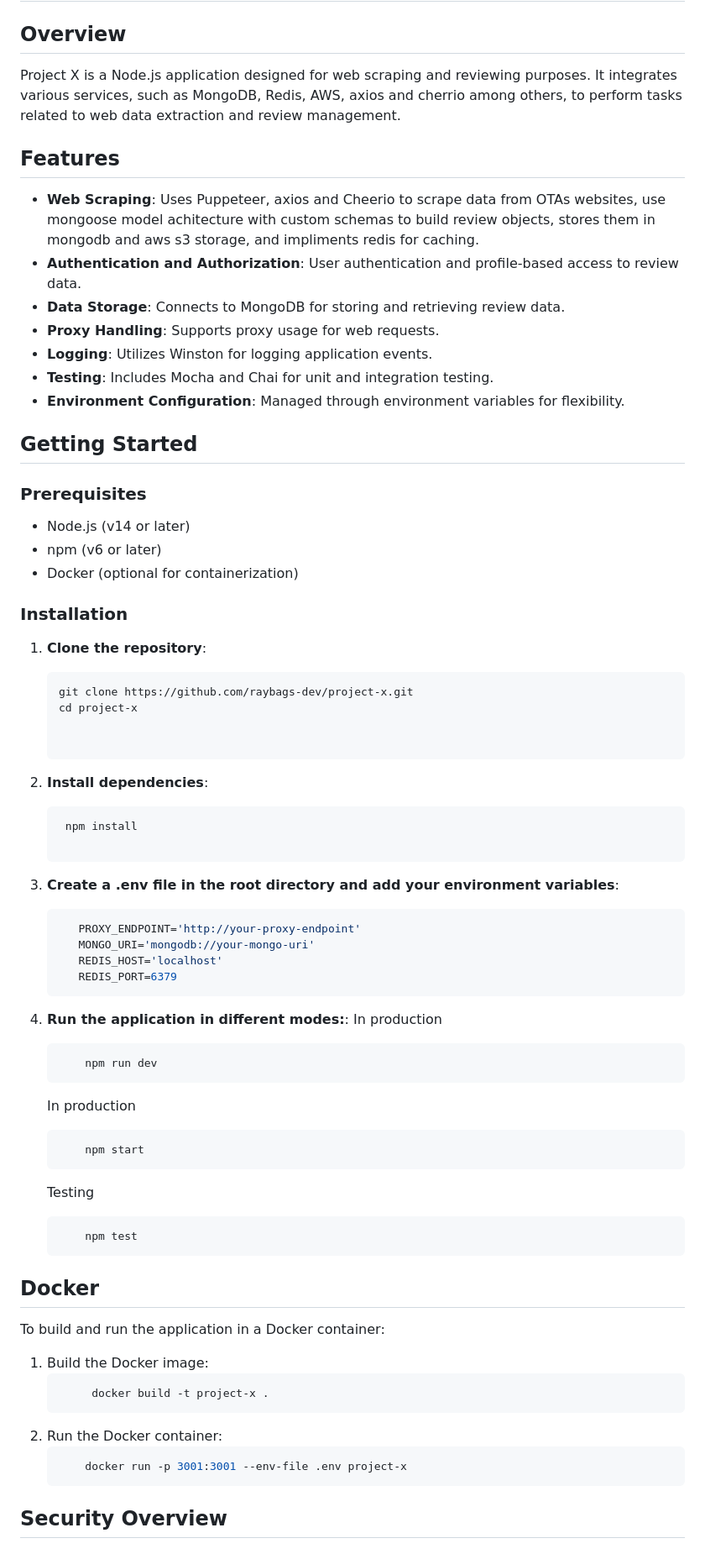
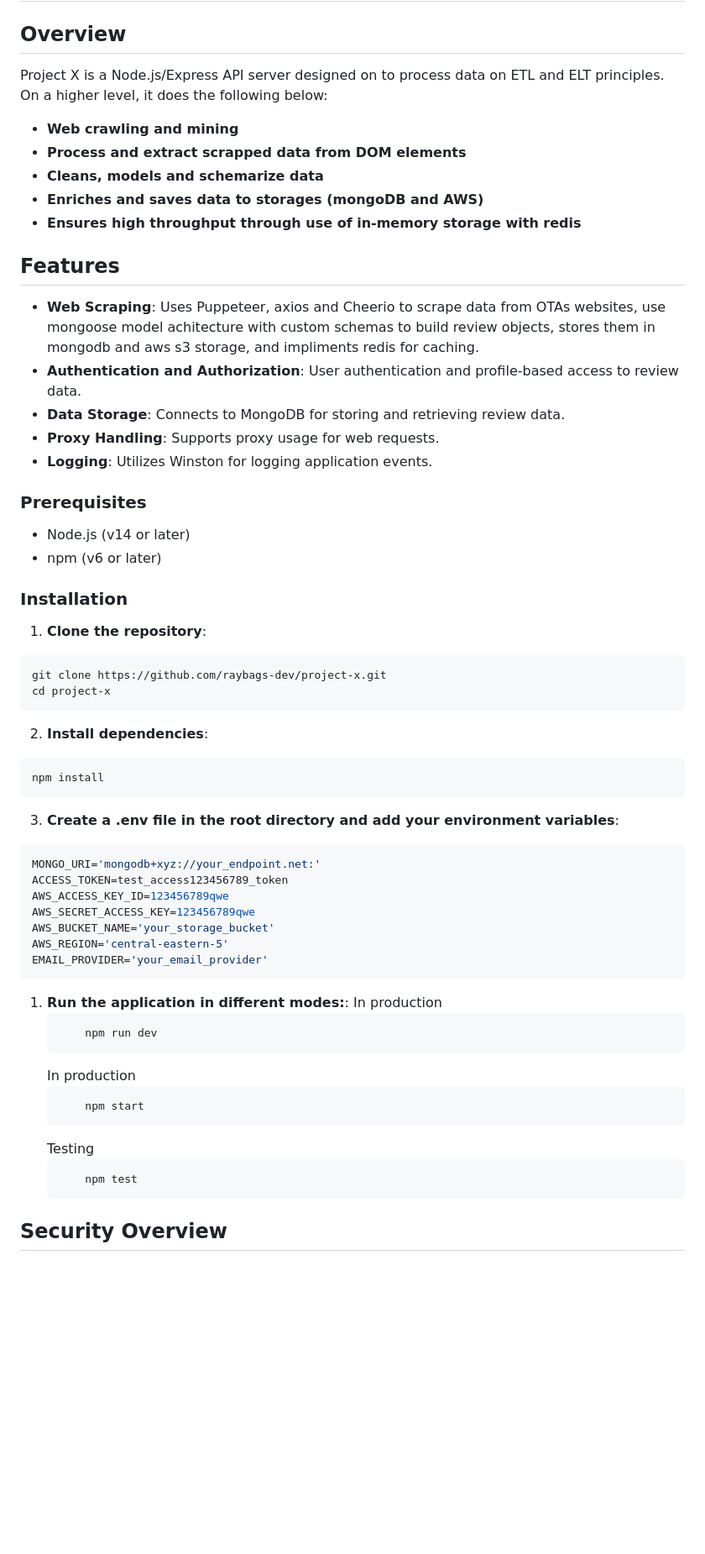
Before and after one commit to raybags-dev/project-x, a Markdown page: README.md, the part around the change printed below. Shown: that part at 84% size. Drawn GitHub-style; blank space fills up the shorter version.

Commit message:
update readme.md content and usage

````diff
--- a/README.md
+++ b/README.md
@@ -2,48 +2,52 @@
 
 ## Overview
 
-Project X is a Node.js application designed for web scraping and reviewing purposes. It integrates various services, such as MongoDB, Redis, AWS, axios and cherrio among others, to perform tasks related to web data extraction and review management.
+Project X is a Node.js/Express API server designed on to process data on ETL and ELT principles. On a higher level, it does the following below:
+-  **Web crawling and mining**
+-  **Process and extract scrapped data from DOM elements**
+-  **Cleans, models and schemarize data**
+-  **Enriches and saves data to storages (mongoDB and AWS)**
+-  **Ensures high throughput through use of in-memory storage with redis**
 
 ## Features
-
 - **Web Scraping**: Uses Puppeteer, axios and Cheerio to scrape data from  OTAs websites, use mongoose model achitecture with custom schemas to build review objects, stores them in mongodb and aws s3 storage, and impliments redis for caching.
 - **Authentication and Authorization**: User authentication and profile-based access to review data.
 - **Data Storage**: Connects to MongoDB for storing and retrieving review data.
 - **Proxy Handling**: Supports proxy usage for web requests.
 - **Logging**: Utilizes Winston for logging application events.
-- **Testing**: Includes Mocha and Chai for unit and integration testing.
-- **Environment Configuration**: Managed through environment variables for flexibility.
 
-## Getting Started
 
 ### Prerequisites
 
 - Node.js (v14 or later)
 - npm (v6 or later)
-- Docker (optional for containerization)
 
 ### Installation
 
 1. **Clone the repository**:
 
-   ```bash
-   git clone https://github.com/raybags-dev/project-x.git
-   cd project-x
-
+```bash
+git clone https://github.com/raybags-dev/project-x.git
+cd project-x
+```
 
 2. **Install dependencies**:
-   ```bash
-    npm install
+```bash
+npm install
+```
 
 3. **Create a .env file in the root directory and add your environment variables**:
-   ```bash
-      PROXY_ENDPOINT='http://your-proxy-endpoint'
-      MONGO_URI='mongodb://your-mongo-uri'
-      REDIS_HOST='localhost'
-      REDIS_PORT=6379
-   ```
+```bash
+MONGO_URI='mongodb+xyz://your_endpoint.net:'
+ACCESS_TOKEN=test_access123456789_token
+AWS_ACCESS_KEY_ID=123456789qwe
+AWS_SECRET_ACCESS_KEY=123456789qwe
+AWS_BUCKET_NAME='your_storage_bucket'
+AWS_REGION='central-eastern-5'
+EMAIL_PROVIDER='your_email_provider'
+```
 
-4. **Run the application in different modes:**:
+1. **Run the application in different modes:**:
     In production
    ```bash
        npm run dev
@@ -56,17 +60,6 @@ Project X is a Node.js application designed for web scraping and reviewing purpo
    ```bash
        npm test
    ```
- ## Docker
- To build and run the application in a Docker container:
-
-1. Build the Docker image:
-    ```bash
-         docker build -t project-x .
-    ```
-2. Run the Docker container:
-    ```bash
-        docker run -p 3001:3001 --env-file .env project-x
-    ```
 
 ## Security Overview
 
````
Also changed, not shown: other parts of README.md (+3 -3 lines).
